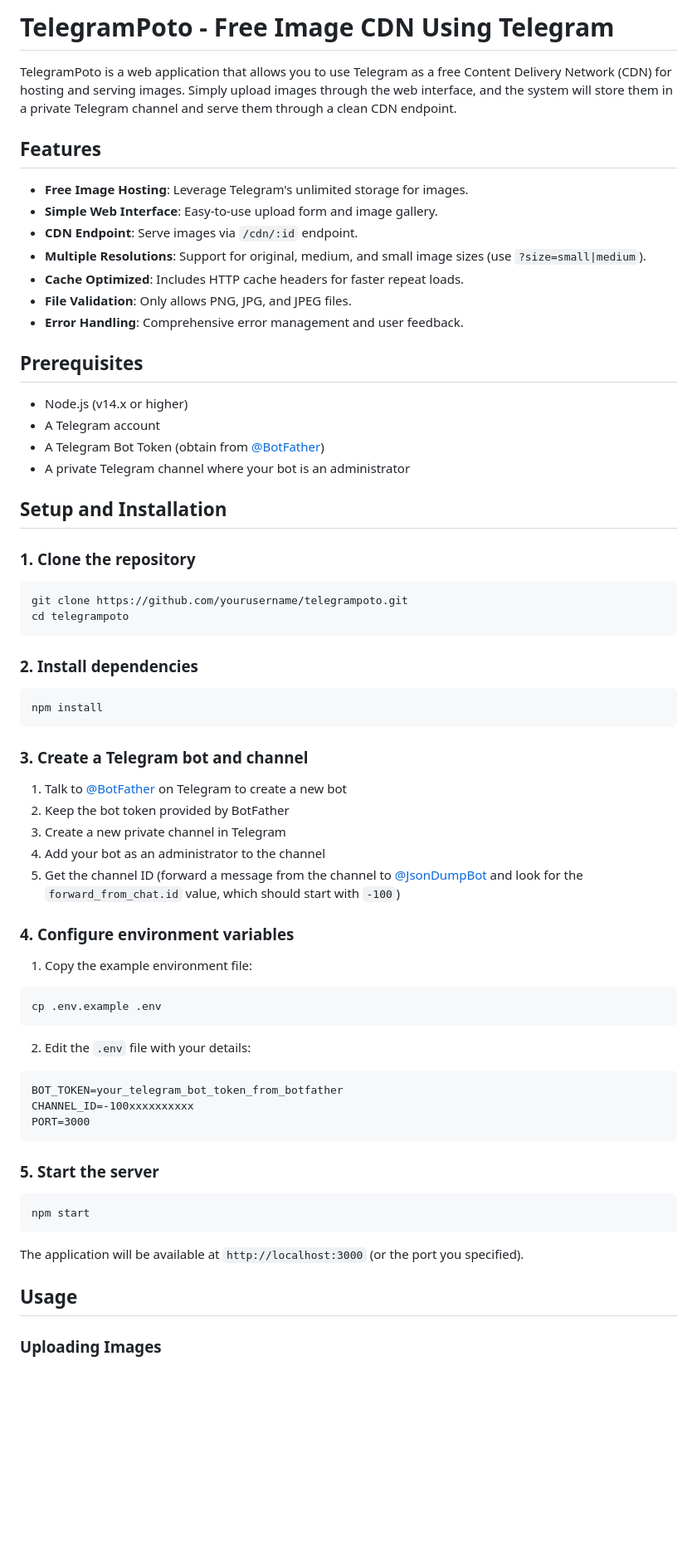
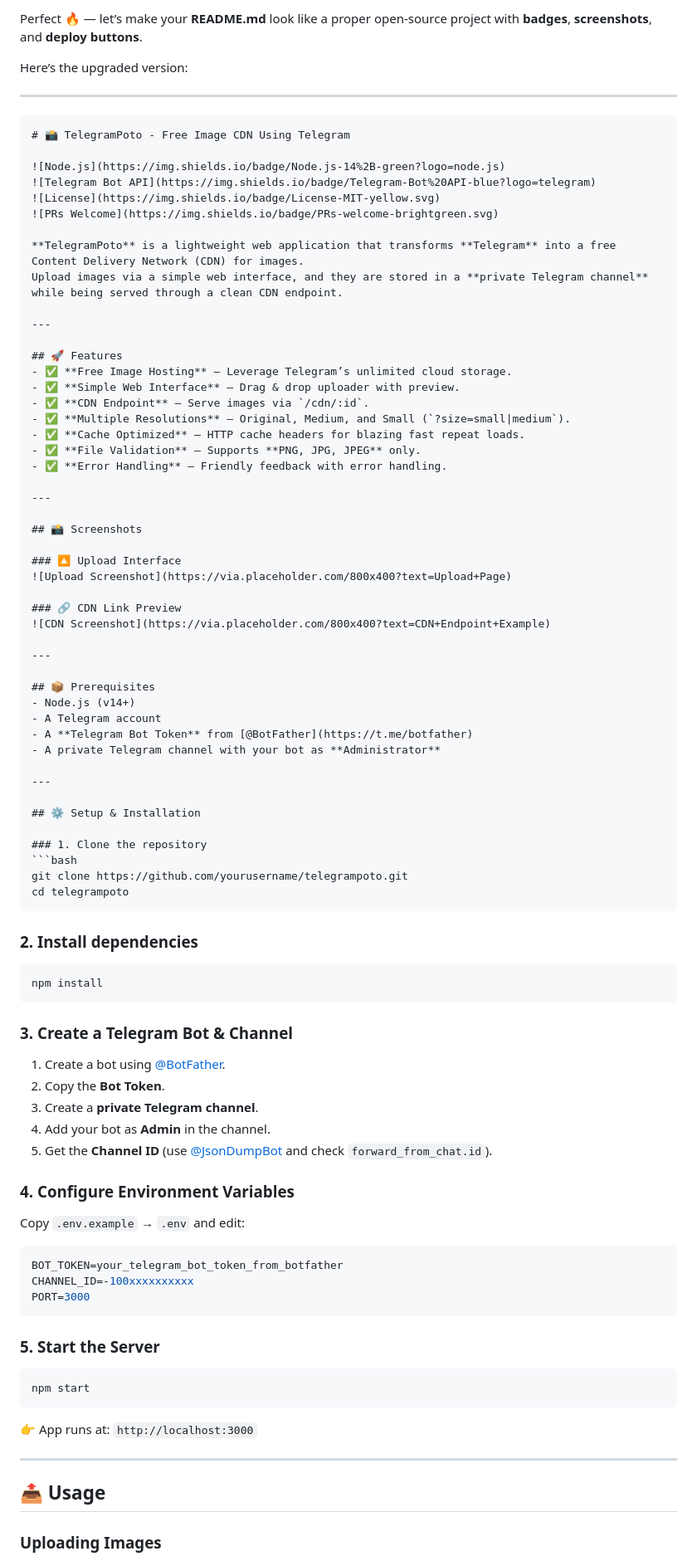
Before and after one commit to omdev04/telephoto, a Markdown page: README.md, the part around the change printed below. Shown: that part at 83% size. GitHub-like rendering; blank space fills up the shorter version.

Commit message:
Upgrade README.md for better presentation
Enhanced README.md with badges, screenshots, and deployment buttons.

`````diff
--- a/README.md
+++ b/README.md
@@ -1,32 +1,58 @@
-# TelegramPoto - Free Image CDN Using Telegram
+Perfect 🔥 — let’s make your **README.md** look like a proper open-source project with **badges**, **screenshots**, and **deploy buttons**.
 
-TelegramPoto is a web application that allows you to use Telegram as a free Content Delivery Network (CDN) for hosting and serving images. Simply upload images through the web interface, and the system will store them in a private Telegram channel and serve them through a clean CDN endpoint.
+Here’s the upgraded version:
 
-## Features
+---
 
-- **Free Image Hosting**: Leverage Telegram's unlimited storage for images.
-- **Simple Web Interface**: Easy-to-use upload form and image gallery.
-- **CDN Endpoint**: Serve images via `/cdn/:id` endpoint.
-- **Multiple Resolutions**: Support for original, medium, and small image sizes (use `?size=small|medium`).
-- **Cache Optimized**: Includes HTTP cache headers for faster repeat loads.
-- **File Validation**: Only allows PNG, JPG, and JPEG files.
-- **Error Handling**: Comprehensive error management and user feedback.
+````markdown
+# 📸 TelegramPoto - Free Image CDN Using Telegram
 
-## Prerequisites
+![Node.js](https://img.shields.io/badge/Node.js-14%2B-green?logo=node.js)
+![Telegram Bot API](https://img.shields.io/badge/Telegram-Bot%20API-blue?logo=telegram)
+![License](https://img.shields.io/badge/License-MIT-yellow.svg)
+![PRs Welcome](https://img.shields.io/badge/PRs-welcome-brightgreen.svg)
 
-- Node.js (v14.x or higher)
+**TelegramPoto** is a lightweight web application that transforms **Telegram** into a free Content Delivery Network (CDN) for images.
+Upload images via a simple web interface, and they are stored in a **private Telegram channel** while being served through a clean CDN endpoint.
+
+---
+
+## 🚀 Features
+- ✅ **Free Image Hosting** — Leverage Telegram’s unlimited cloud storage.
+- ✅ **Simple Web Interface** — Drag & drop uploader with preview.
+- ✅ **CDN Endpoint** — Serve images via `/cdn/:id`.
+- ✅ **Multiple Resolutions** — Original, Medium, and Small (`?size=small|medium`).
+- ✅ **Cache Optimized** — HTTP cache headers for blazing fast repeat loads.
+- ✅ **File Validation** — Supports **PNG, JPG, JPEG** only.
+- ✅ **Error Handling** — Friendly feedback with error handling.
+
+---
+
+## 📸 Screenshots
+
+### 🔼 Upload Interface
+![Upload Screenshot](https://via.placeholder.com/800x400?text=Upload+Page)
+
+### 🔗 CDN Link Preview
+![CDN Screenshot](https://via.placeholder.com/800x400?text=CDN+Endpoint+Example)
+
+---
+
+## 📦 Prerequisites
+- Node.js (v14+)
 - A Telegram account
-- A Telegram Bot Token (obtain from [@BotFather](https://t.me/botfather))
-- A private Telegram channel where your bot is an administrator
+- A **Telegram Bot Token** from [@BotFather](https://t.me/botfather)
+- A private Telegram channel with your bot as **Administrator**
 
-## Setup and Installation
+---
+
+## ⚙️ Setup & Installation
 
 ### 1. Clone the repository
-
 ```bash
 git clone https://github.com/yourusername/telegrampoto.git
 cd telegrampoto
-```
+````
 
 ### 2. Install dependencies
 
@@ -34,39 +60,35 @@ cd telegrampoto
 npm install
 ```
 
-### 3. Create a Telegram bot and channel
+### 3. Create a Telegram Bot & Channel
 
-1. Talk to [@BotFather](https://t.me/botfather) on Telegram to create a new bot
-2. Keep the bot token provided by BotFather
-3. Create a new private channel in Telegram
-4. Add your bot as an administrator to the channel
-5. Get the channel ID (forward a message from the channel to [@JsonDumpBot](https://t.me/JsonDumpBot) and look for the `forward_from_chat.id` value, which should start with `-100`)
+1. Create a bot using [@BotFather](https://t.me/botfather).
+2. Copy the **Bot Token**.
+3. Create a **private Telegram channel**.
+4. Add your bot as **Admin** in the channel.
+5. Get the **Channel ID** (use [@JsonDumpBot](https://t.me/JsonDumpBot) and check `forward_from_chat.id`).
 
-### 4. Configure environment variables
+### 4. Configure Environment Variables
 
-1. Copy the example environment file:
+Copy `.env.example` → `.env` and edit:
 
-```bash
-cp .env.example .env
-```
-
-2. Edit the `.env` file with your details:
-
-```
+```env
 BOT_TOKEN=your_telegram_bot_token_from_botfather
 CHANNEL_ID=-100xxxxxxxxxx
 PORT=3000
 ```
 
-### 5. Start the server
+### 5. Start the Server
 
 ```bash
 npm start
 ```
 
-The application will be available at `http://localhost:3000` (or the port you specified).
+👉 App runs at: `http://localhost:3000`
 
-## Usage
+---
+
+## 📤 Usage
 
 ### Uploading Images
 
`````
Also changed, not shown: other parts of README.md (+32 -59 lines).
